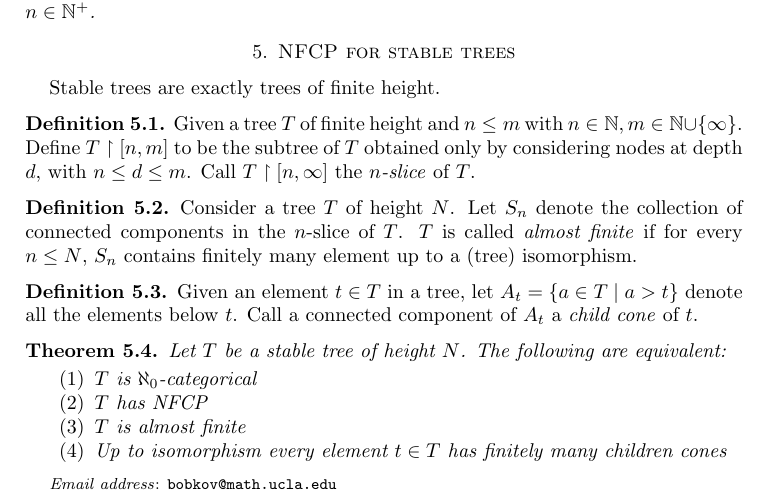
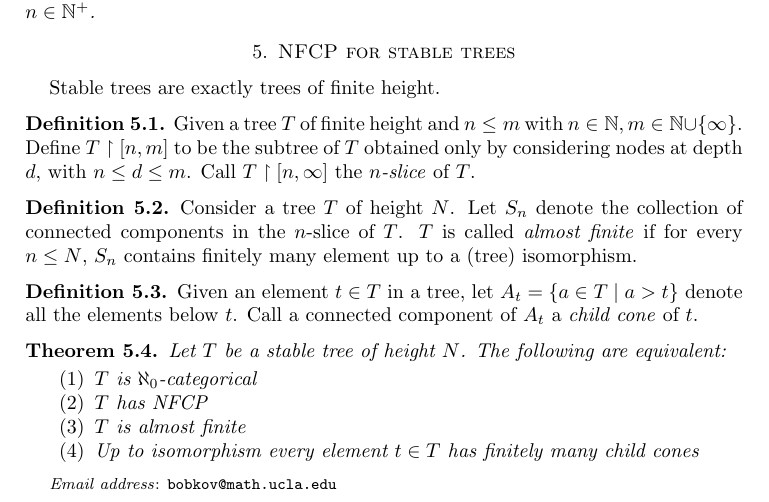
Before and after one commit to antonbobkov/Research, a LaTeX paper (research/Trees vc-density.tex): part of page 10 of 10, cut so that both start at the same text. Compiled offline with pdfLaTeX.

Commit message:
/ ‘research/Trees vc-density.tex’

```diff
--- a/research/Trees vc-density.tex
+++ b/research/Trees vc-density.tex
@@ -379,7 +379,7 @@ Given a tree $T$ of finite height and $n \leq m$ with $n \in \N, m \in \N \cup \
 	\item $T$ is $\aleph_0$-categorical
 	\item $T$ has NFCP
 	\item $T$ is almost finite
-	\item Up to isomorphism every element $t \in T$ has finitely many children cones
+	\item Up to isomorphism every element $t \in T$ has finitely many child cones
 \end{enumerate}
 \end{Theorem}
 \end{document}
```
